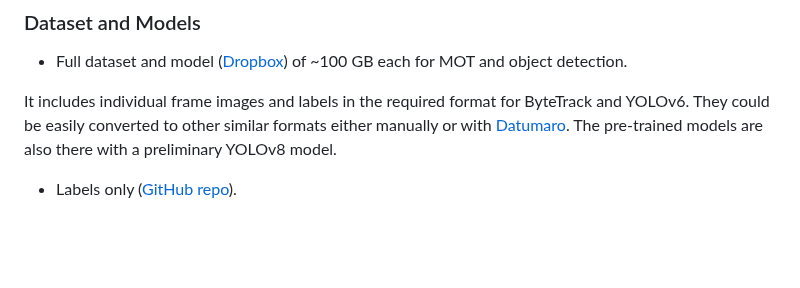
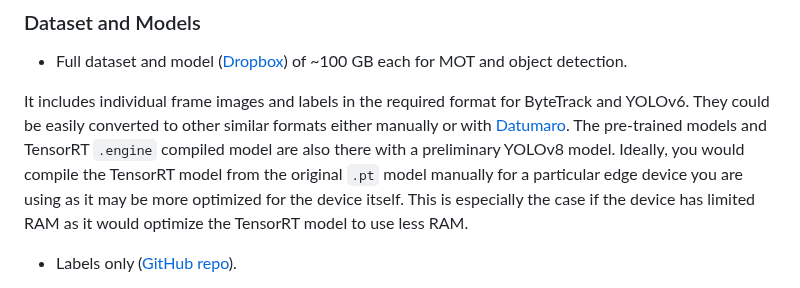
Before and after one commit to Salmon-Computer-Vision/salmon-computer-vision, a Markdown page: README.md, the part around the change. Rendered like a GitHub page; blank space fills up the shorter version.

Commit message:
Clarify TensorRT model

```diff
--- a/README.md
+++ b/README.md
@@ -32,8 +32,12 @@ simultaneously during the inferencing step.
 It includes individual frame images and labels in the required format for
 ByteTrack and YOLOv6. They could be easily converted to other similar formats
 either manually or with
-[Datumaro](https://github.com/openvinotoolkit/datumaro). The pre-trained models are
-also there with a preliminary YOLOv8 model.
+[Datumaro](https://github.com/openvinotoolkit/datumaro). The pre-trained models
+and TensorRT `.engine` compiled model are also there with a preliminary YOLOv8
+model. Ideally, you would compile the TensorRT model from the original `.pt`
+model manually for a particular edge device you are using as it may be more
+optimized for the device itself. This is especially the case if the device has
+limited RAM as it would optimize the TensorRT model to use less RAM.
 
 * Labels only ([GitHub
   repo](https://github.com/KamiCreed/salmon-count-labels.git)).
```
